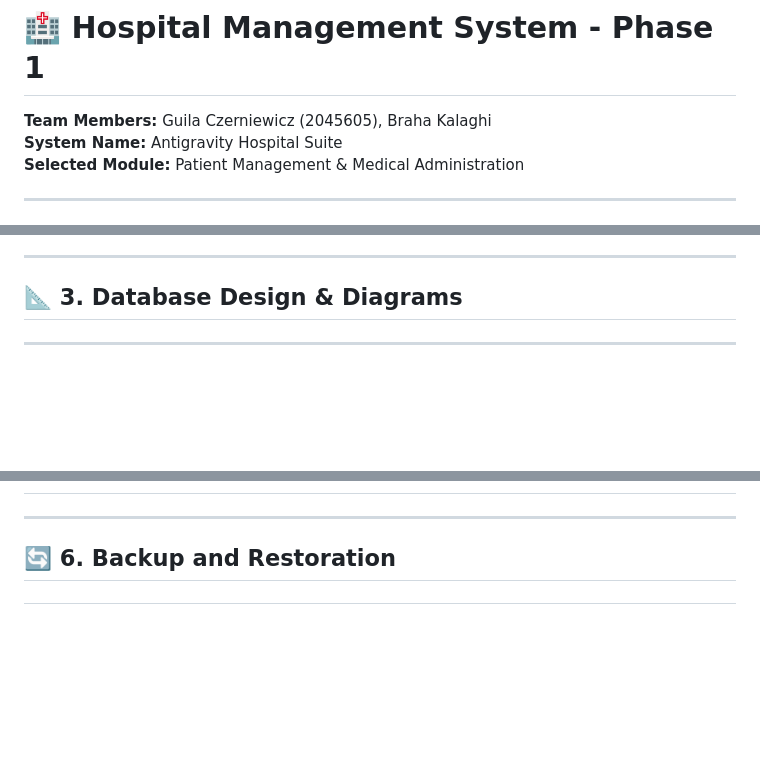
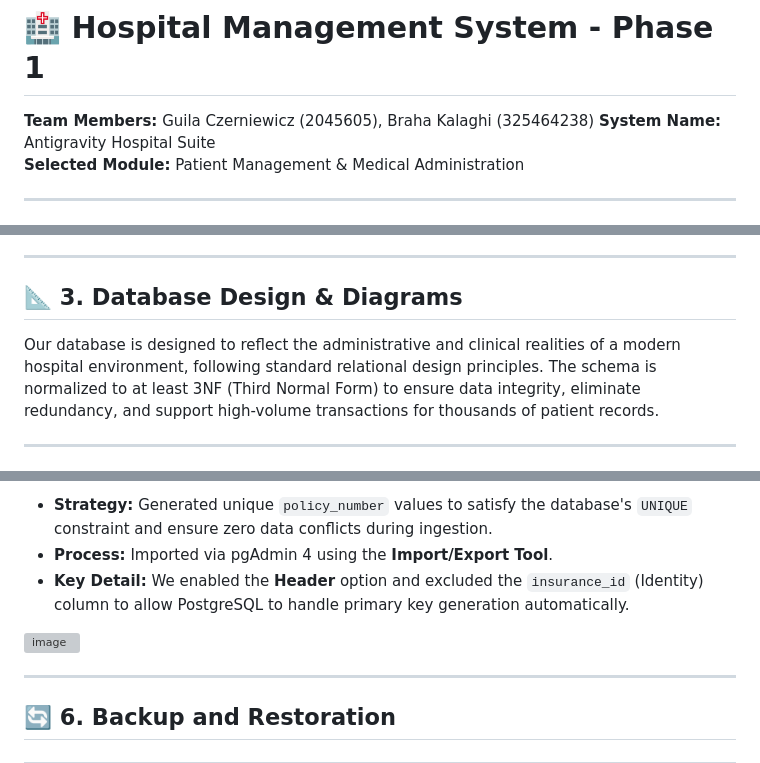
Before and after one commit to bracha2225/DB_5786_4238_9837, a Markdown page: README.md, 3 parts joined by grey strips. Drawn GitHub-style; blank space fills up the shorter version; grey boxes are pictures that could not be loaded.

Commit message:
Enhance README with team info and database design
Updated team member details and added database design information including ERD and DSD. Included data population methods and backup strategies.

```diff
--- a/README.md
+++ b/README.md
@@ -1,6 +1,6 @@
 # 🏥 Hospital Management System - Phase 1
 
-**Team Members:** Guila Czerniewicz (2045605), Braha Kalaghi
+**Team Members:** Guila Czerniewicz (2045605), Braha Kalaghi (325464238)
 **System Name:** Antigravity Hospital Suite
 **Selected Module:** Patient Management & Medical Administration
 
@@ -55,4 +55,7 @@ To visualize the end product, we used Google AI Studio in a Top-Down approach to
 
 ---
 ## 📐 3. Database Design & Diagrams
+
+Our database is designed to reflect the administrative and clinical realities of a modern hospital environment, following standard relational design principles. The schema is normalized to at least 3NF (Third Normal Form) to ensure data integrity, eliminate redundancy, and support high-volume transactions for thousands of patient records.
+
 ---
@@ -62,3 +131,10 @@ To visualize the end product, we used Google AI Studio in a Top-Down approach to
+* **Strategy:** Generated unique `policy_number` values to satisfy the database's `UNIQUE` constraint and ensure zero data conflicts during ingestion.
+* **Process:** Imported via pgAdmin 4 using the **Import/Export Tool**.
+* **Key Detail:** We enabled the **Header** option and excluded the `insurance_id` (Identity) column to allow PostgreSQL to handle primary key generation automatically.
+
+<img width="1882" height="923" alt="image" src="https://github.com/user-attachments/assets/dd319b79-0346-43c3-af6a-d75545f77f68" />
+
+
 ---
 ## 🔄 6. Backup and Restoration
 ---
```
Also changed, not shown: other parts of README.md (+66 -0 lines).
